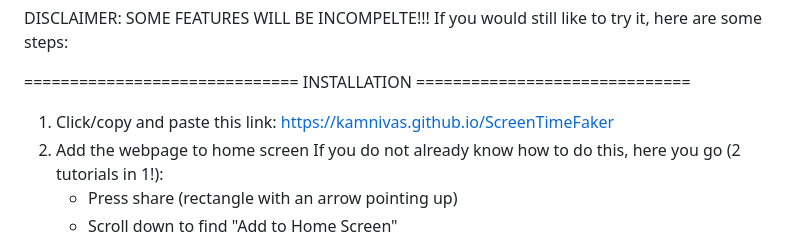
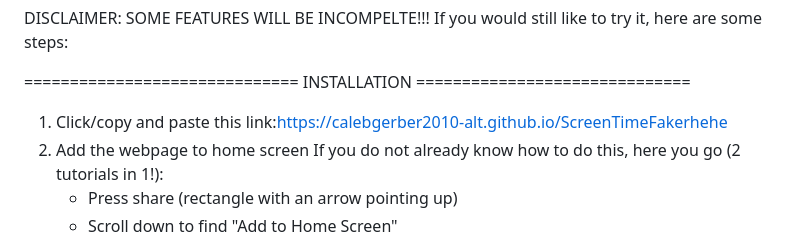
Before and after one commit to calebgerber2010-alt/ScreenTimeFakerhehe, a Markdown page: README.md, the part around the change. Rendered like a GitHub page.

```diff
--- a/README.md
+++ b/README.md
@@ -7,7 +7,7 @@ DISCLAIMER: SOME FEATURES WILL BE INCOMPELTE!!!
 If you would still like to try it, here are some steps:
 
 ============================== INSTALLATION ==============================
-1. Click/copy and paste this link: https://kamnivas.github.io/ScreenTimeFaker
+1. Click/copy and paste this link:https://calebgerber2010-alt.github.io/ScreenTimeFakerhehe
 2. Add the webpage to home screen
     If you do not already know how to do this, here you go (2 tutorials in 1!):
     - Press share (rectangle with an arrow pointing up)
```
